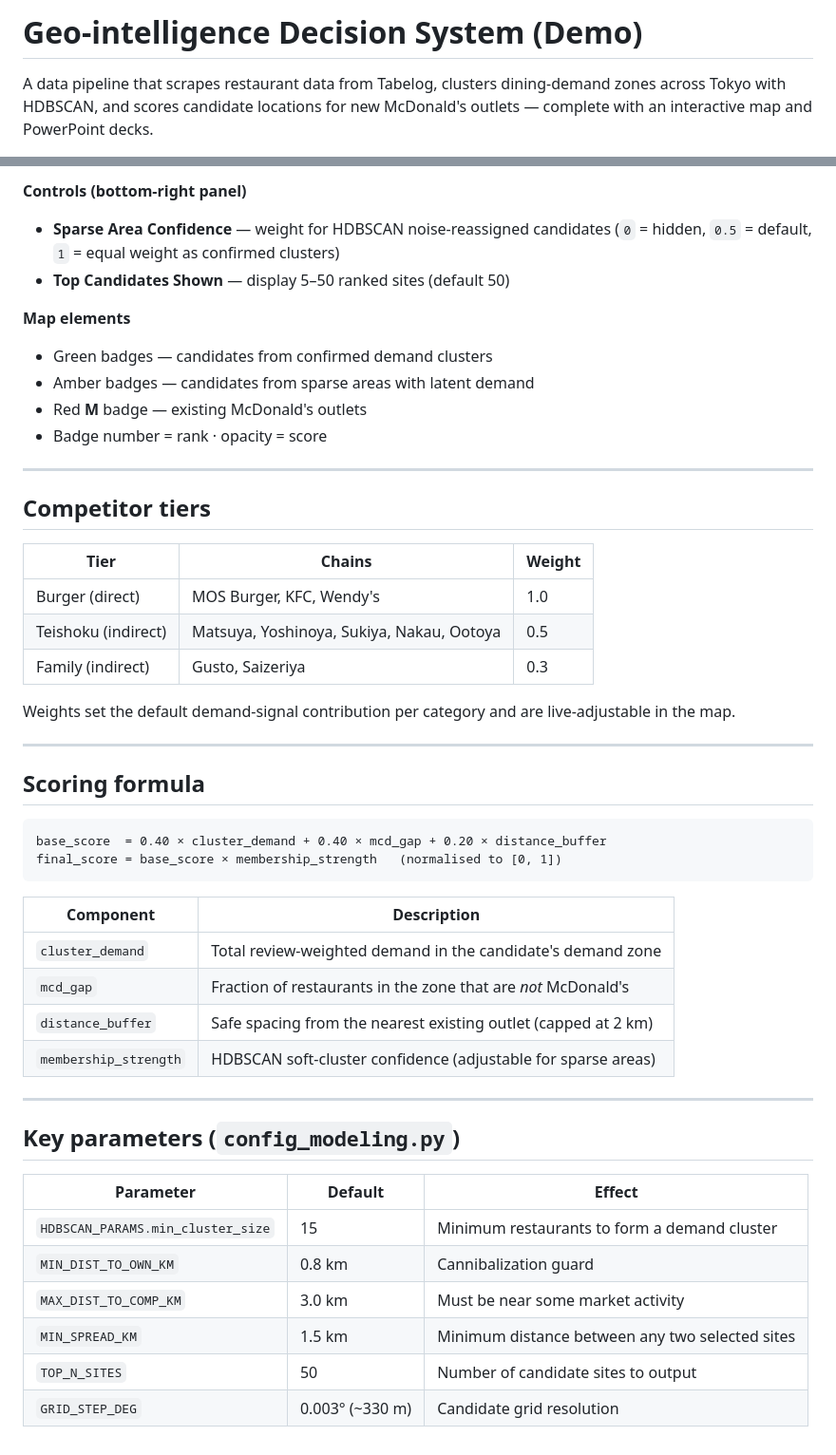
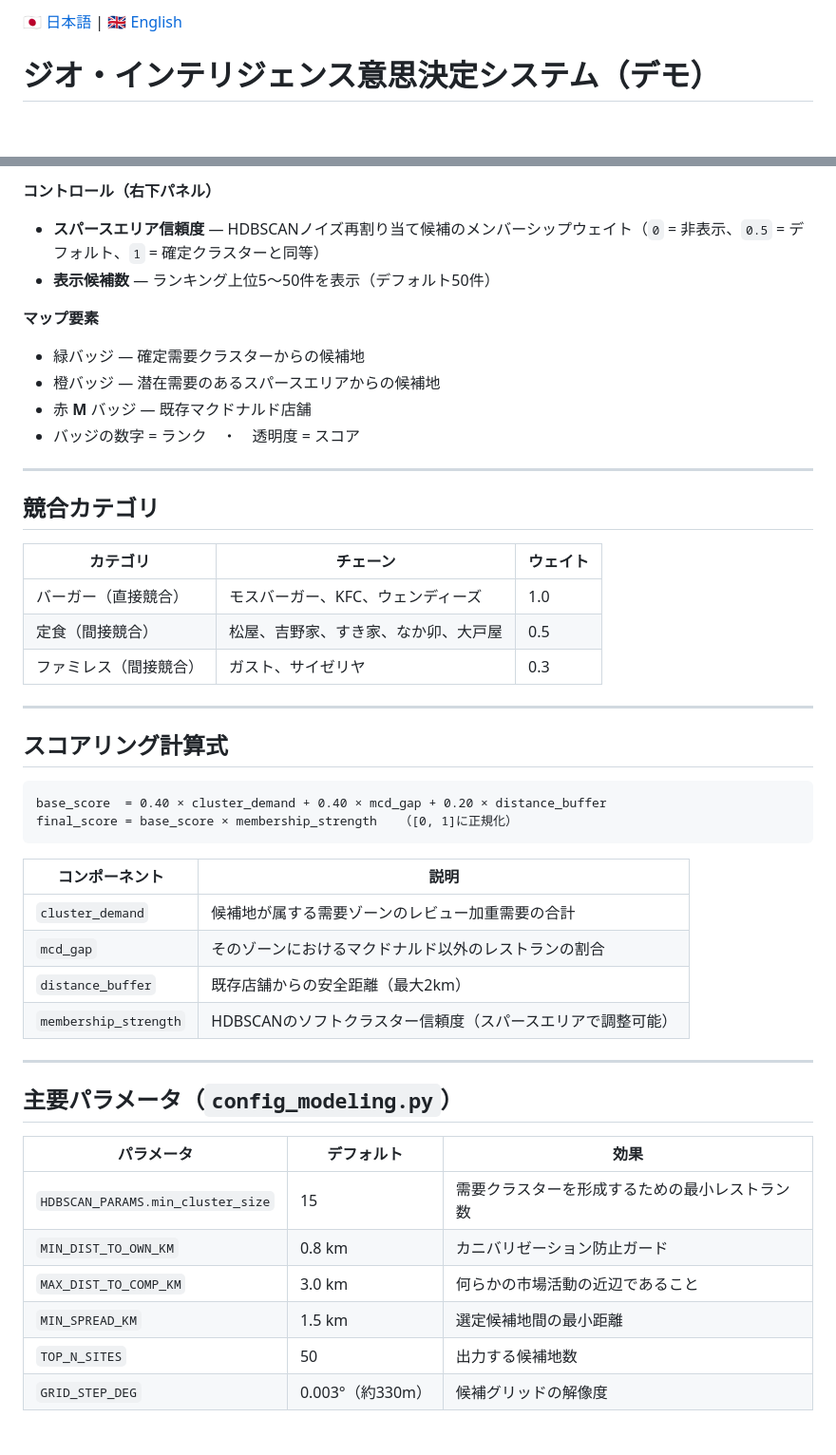
Before and after one commit to wf0601/QSR_new_site_selection, a Markdown page: README.md, 2 parts joined by grey strips. Shown at 95% size. Drawn GitHub-style; blank space fills up the shorter version.

Commit message:
Add Japanese README as default, English version in README_EN.md

````diff
--- a/README.md
+++ b/README.md
@@ -1,4 +1,4 @@
-# Geo-intelligence Decision System (Demo)
+[🇯🇵 日本語](README.md) | [🇬🇧 English](README_EN.md)
 
-A data pipeline that scrapes restaurant data from Tabelog, clusters dining-demand zones across Tokyo with HDBSCAN, and scores candidate locations for new McDonald's outlets — complete with an interactive map and PowerPoint decks.
+# ジオ・インテリジェンス意思決定システム（デモ）
 
@@ -94,51 +90,49 @@ python app_interactive.py    # outputs output/interactive_map.html
 
-**Controls (bottom-right panel)**
-- **Sparse Area Confidence** — weight for HDBSCAN noise-reassigned candidates (`0` = hidden, `0.5` = default, `1` = equal weight as confirmed clusters)
-- **Top Candidates Shown** — display 5–50 ranked sites (default 50)
+**コントロール（右下パネル）**
+- **スパースエリア信頼度** — HDBSCANノイズ再割り当て候補のメンバーシップウェイト（`0` = 非表示、`0.5` = デフォルト、`1` = 確定クラスターと同等）
+- **表示候補数** — ランキング上位5〜50件を表示（デフォルト50件）
 
-**Map elements**
-- Green badges — candidates from confirmed demand clusters
-- Amber badges — candidates from sparse areas with latent demand
-- Red **M** badge — existing McDonald's outlets
-- Badge number = rank · opacity = score
+**マップ要素**
+- 緑バッジ — 確定需要クラスターからの候補地
+- 橙バッジ — 潜在需要のあるスパースエリアからの候補地
+- 赤 **M** バッジ — 既存マクドナルド店舗
+- バッジの数字 = ランク　・　透明度 = スコア
 
 ---
 
-## Competitor tiers
+## 競合カテゴリ
 
-| Tier | Chains | Weight |
+| カテゴリ | チェーン | ウェイト |
 |---|---|---|
-| Burger (direct) | MOS Burger, KFC, Wendy's | 1.0 |
-| Teishoku (indirect) | Matsuya, Yoshinoya, Sukiya, Nakau, Ootoya | 0.5 |
-| Family (indirect) | Gusto, Saizeriya | 0.3 |
-
-Weights set the default demand-signal contribution per category and are live-adjustable in the map.
+| バーガー（直接競合） | モスバーガー、KFC、ウェンディーズ | 1.0 |
+| 定食（間接競合） | 松屋、吉野家、すき家、なか卯、大戸屋 | 0.5 |
+| ファミレス（間接競合） | ガスト、サイゼリヤ | 0.3 |
 
 ---
 
-## Scoring formula
+## スコアリング計算式
 
 ```
 base_score  = 0.40 × cluster_demand + 0.40 × mcd_gap + 0.20 × distance_buffer
-final_score = base_score × membership_strength   (normalised to [0, 1])
+final_score = base_score × membership_strength   （[0, 1]に正規化）
 ```
 
-| Component | Description |
+| コンポーネント | 説明 |
 |---|---|
-| `cluster_demand` | Total review-weighted demand in the candidate's demand zone |
-| `mcd_gap` | Fraction of restaurants in the zone that are *not* McDonald's |
-| `distance_buffer` | Safe spacing from the nearest existing outlet (capped at 2 km) |
-| `membership_strength` | HDBSCAN soft-cluster confidence (adjustable for sparse areas) |
+| `cluster_demand` | 候補地が属する需要ゾーンのレビュー加重需要の合計 |
+| `mcd_gap` | そのゾーンにおけるマクドナルド以外のレストランの割合 |
+| `distance_buffer` | 既存店舗からの安全距離（最大2km） |
+| `membership_strength` | HDBSCANのソフトクラスター信頼度（スパースエリアで調整可能） |
 
 ---
 
-## Key parameters (`config_modeling.py`)
+## 主要パラメータ（`config_modeling.py`）
 
-| Parameter | Default | Effect |
+| パラメータ | デフォルト | 効果 |
 |---|---|---|
-| `HDBSCAN_PARAMS.min_cluster_size` | 15 | Minimum restaurants to form a demand cluster |
-| `MIN_DIST_TO_OWN_KM` | 0.8 km | Cannibalization guard |
-| `MAX_DIST_TO_COMP_KM` | 3.0 km | Must be near some market activity |
-| `MIN_SPREAD_KM` | 1.5 km | Minimum distance between any two selected sites |
-| `TOP_N_SITES` | 50 | Number of candidate sites to output |
-| `GRID_STEP_DEG` | 0.003° (~330 m) | Candidate grid resolution |
+| `HDBSCAN_PARAMS.min_cluster_size` | 15 | 需要クラスターを形成するための最小レストラン数 |
+| `MIN_DIST_TO_OWN_KM` | 0.8 km | カニバリゼーション防止ガード |
+| `MAX_DIST_TO_COMP_KM` | 3.0 km | 何らかの市場活動の近辺であること |
+| `MIN_SPREAD_KM` | 1.5 km | 選定候補地間の最小距離 |
+| `TOP_N_SITES` | 50 | 出力する候補地数 |
+| `GRID_STEP_DEG` | 0.003°（約330m） | 候補グリッドの解像度 |
````
Also changed, not shown: other parts of README.md (+38 -42 lines), README_EN.md (added, +138 -0 lines).
